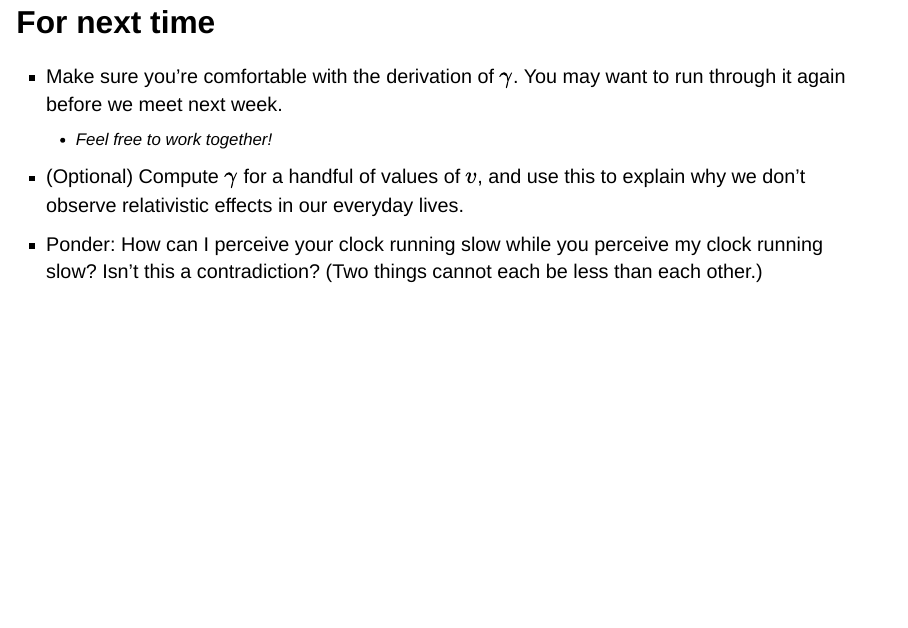
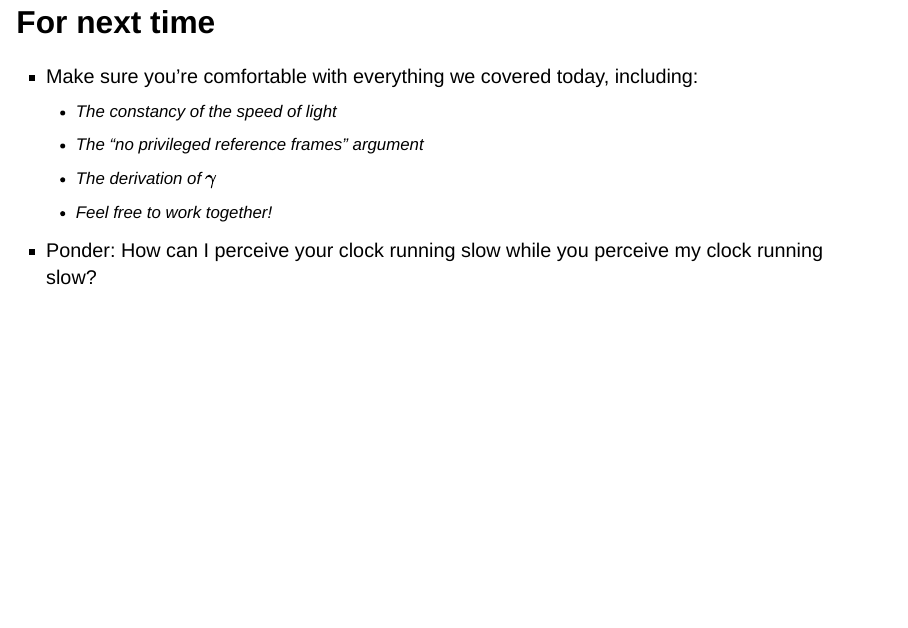
Before and after one commit to rben01/special-relativity-lessons, a Quarto document (lessons/lesson-1.qmd): page 31 of 31. Rendered offline with R 4.5, knitr and Pandoc in place of Quarto, with nearby package versions; drawn as Slidy slides in place of the format the file asks for.

Commit message:
Minor touches on lesson 1 before moving onto lesson 2
Fixed MathJax fragment issue?

```diff
--- a/_quarto.yml
+++ b/_quarto.yml
@@ -18,7 +18,7 @@ format:
           <script>
           window.MathJax = {
               options: {
-                menuOptions: { settings: { assistiveMml: true } },
+                menuOptions: { settings: { assistiveMml: false } },
                 enableEnrichment: false,
                 enableExplorer: false,
                 enableAssistiveMml: false,
--- a/lessons/lesson-1.qmd
+++ b/lessons/lesson-1.qmd
@@ -294,7 +294,14 @@ Important notes:
 
 ## For next time
 
-* Make sure you're comfortable with the derivation of $\gamma$. You may want to run through it again before we meet next week.
+* Make sure you're comfortable with everything we covered today, including:
+  * The constancy of the speed of light
+  * The “no privileged reference frames” argument
+  * The derivation of $\gamma$
   * Feel free to work together!
-* (Optional) Compute $\gamma$ for a handful of values of $v$, and use this to explain why we don't observe relativistic effects in our everyday lives.
-* Ponder: How can I perceive your clock running slow while you perceive my clock running slow? Isn't this a contradiction? (Two things cannot each be less than each other.)
+* Ponder: How can I perceive your clock running slow while you perceive my clock running slow?
+
+::: {.notes}
+* Isn't this a contradiction?
+* No — why not?
+:::
```
